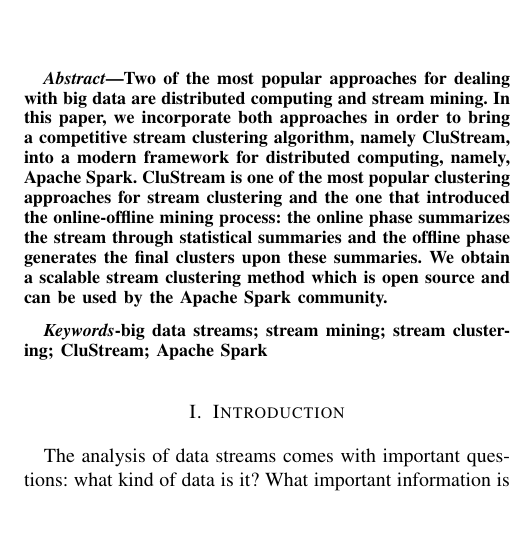
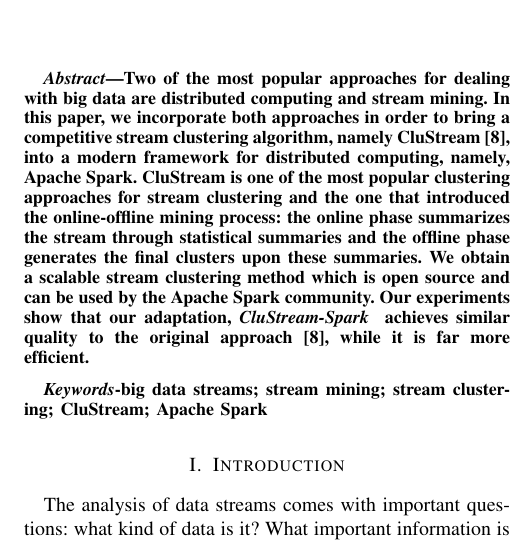
Before and after one commit to obackhoff/paper-spark-clustream, a LaTeX paper (working version/main.tex): part of one column of page 1 of 8 before the commit and part of one column of page 1 of 9 after it, cut so that both start at the same text, the shorter picture padded with empty space. Compiled offline with pdfLaTeX.

Commit message:
last change in main :-)

```diff
--- a/working version/main.tex
+++ b/working version/main.tex
@@ -456,11 +456,12 @@
 
 \begin{abstract}
 Two of the most popular approaches for dealing with big data are distributed computing and stream mining.
-In this paper, we incorporate both approaches in order to bring a competitive stream clustering algorithm, namely CluStream,
+In this paper, we incorporate both approaches in order to bring a competitive stream clustering algorithm, namely CluStream~\cite{clustreamOrig},
 into a modern framework for distributed computing, namely, Apache Spark.
 CluStream is one of the most popular clustering approaches for stream clustering and the one that introduced the online-offline mining process: the online phase summarizes the stream through
 statistical summaries and the offline phase generates the final clusters upon these summaries.
 We obtain a scalable stream clustering method which is open source and can be used by the Apache Spark community.
+Our experiments show that our adaptation, \our~achieves similar quality to the original approach~\cite{clustreamOrig}, while it is far more efficient.
 \end{abstract}
 
 \begin{IEEEkeywords}
```
